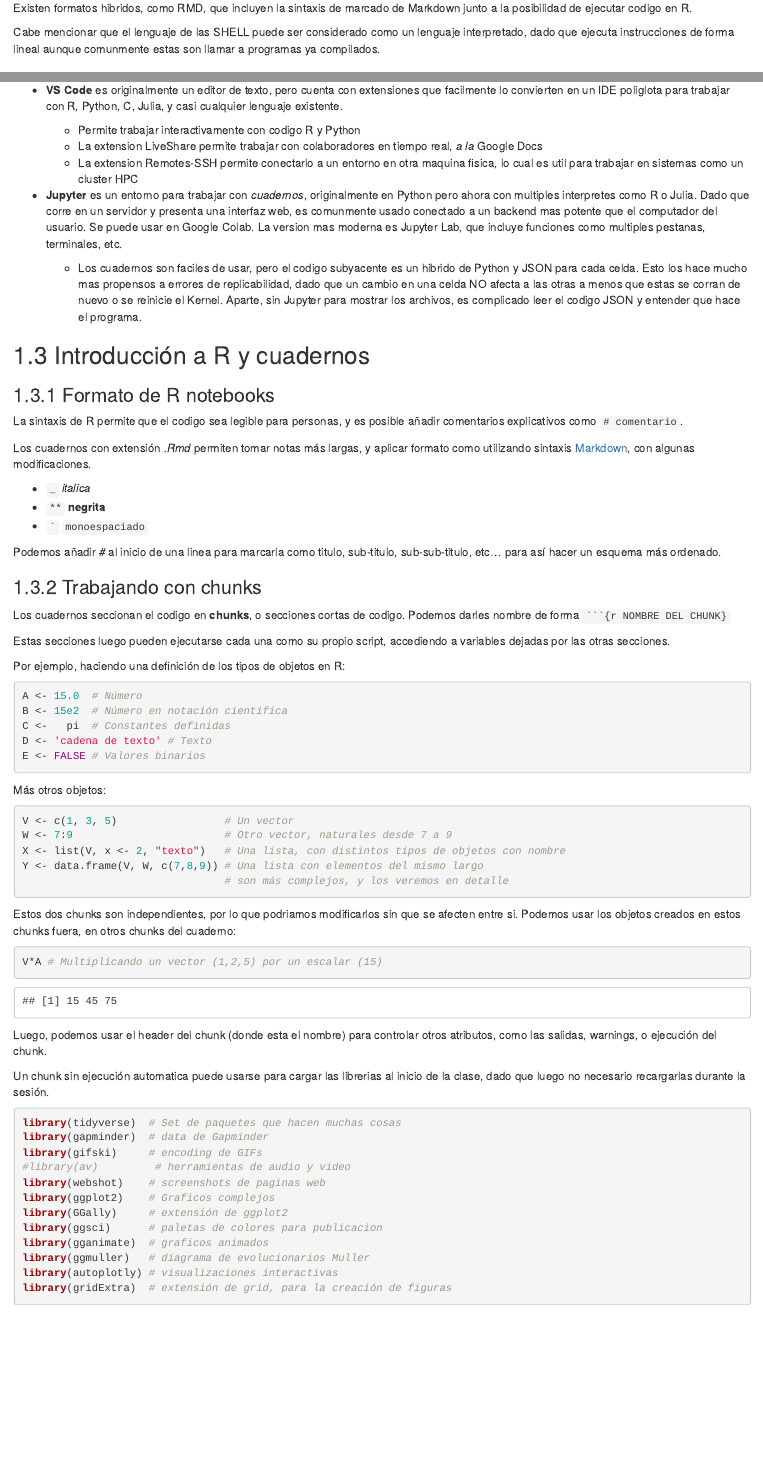
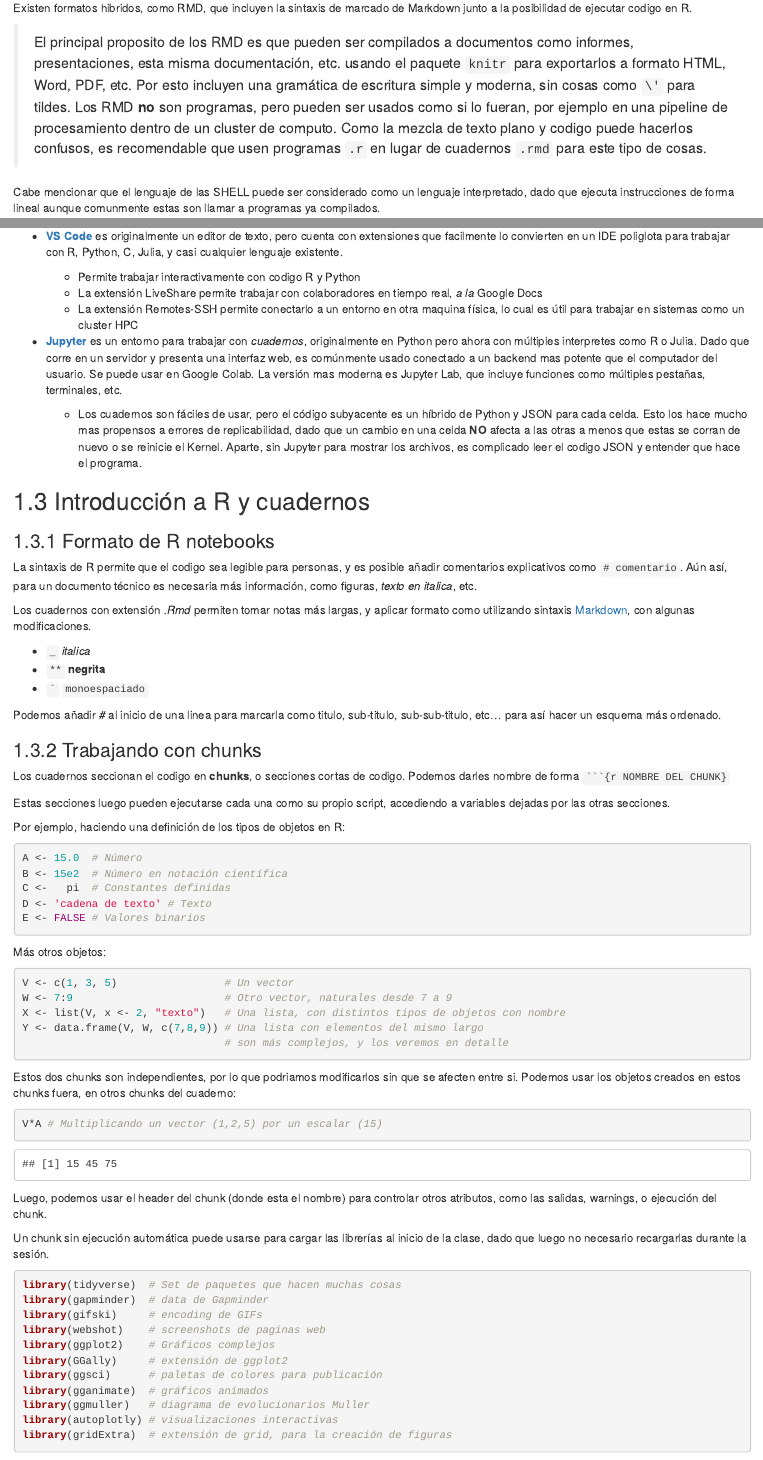
Before and after one commit to DeepenData/clases, an R Markdown document (01-intro.Rmd): the page in a window 1100 px wide, from 2790 px down before the commit and from 2800 px down after it, so that both start at the same text, and a second part further down, joined at a grey line. Rendered offline with R 4.5, knitr and Pandoc, with nearby package versions; drawn as R Markdown's standard HTML page in place of the format the file asks for; some code elsewhere in the file could not run offline; the gapminder table comes from the copy in Python's plotly package.

Commit message:
Añade tildes y comentarios sobre LaTeX

````diff
--- a/01-intro.Rmd
+++ b/01-intro.Rmd
@@ -131,0 +134,4 @@ Existen formatos hibridos, como RMD, que incluyen la sintaxis de marcado de Mark
+> El principal proposito de los RMD es que pueden ser compilados a documentos como informes, presentaciones, esta misma documentación, etc. usando el paquete `knitr` para exportarlos a formato HTML, Word, PDF, etc.
+> Por esto incluyen una gramática de escritura simple y moderna, sin cosas como `\'` para tildes.
+> Los RMD **no** son programas, pero pueden ser usados como si lo fueran, por ejemplo en una pipeline de procesamiento dentro de un cluster de computo.
+> Como la mezcla de texto plano y codigo puede hacerlos confusos, es recomendable que usen programas `.r` en lugar de cuadernos `.rmd` para este tipo de cosas.
@@ -141,15 +150,15 @@ Un IDE es comunmente una aplicacion con una interfaz
 
-- **VS Code** es originalmente un editor de texto, pero cuenta con extensiones que facilmente lo convierten en un IDE poliglota para trabajar con R, Python, C, Julia, y casi cualquier lenguaje existente.
+- **[VS Code](https://code.visualstudio.com/)** es originalmente un editor de texto, pero cuenta con extensiones que facilmente lo convierten en un IDE poliglota para trabajar con R, Python, C, Julia, y casi cualquier lenguaje existente.
   - Permite trabajar interactivamente con codigo R y Python
-  - La extension LiveShare permite trabajar con colaboradores en tiempo real, _a la_ Google Docs
-  - La extension Remotes-SSH permite conectarlo a un entorno en otra maquina fisica, lo cual es util para trabajar en sistemas como un cluster HPC
+  - La extensión LiveShare permite trabajar con colaboradores en tiempo real, _a la_ Google Docs
+  - La extensión Remotes-SSH permite conectarlo a un entorno en otra maquina física, lo cual es útil para trabajar en sistemas como un cluster HPC
 
-- **Jupyter**
-  es un entorno para trabajar con _cuadernos_, originalmente en Python pero ahora con multiples interpretes como R o Julia.
-  Dado que corre en un servidor y presenta una interfaz web, es comunmente usado conectado a un backend mas potente que el computador del usuario.
-  Se puede usar en Google Colab. La version mas moderna es Jupyter Lab, que incluye funciones como multiples pestanas, terminales, etc.
-  - Los cuadernos son faciles de usar, pero el codigo subyacente es un hibrido de Python y JSON para cada celda.
-    Esto los hace mucho mas propensos a errores de replicabilidad, dado que un cambio en una celda NO afecta a las otras a menos que estas se corran de nuevo o se reinicie el Kernel.
+- **[Jupyter](https://jupyter.org/)**
+  es un entorno para trabajar con _cuadernos_, originalmente en Python pero ahora con múltiples interpretes como R o Julia.
+  Dado que corre en un servidor y presenta una interfaz web, es comúnmente usado conectado a un backend mas potente que el computador del usuario.
+  Se puede usar en Google Colab. La versión mas moderna es Jupyter Lab, que incluye funciones como múltiples pestañas, terminales, etc.
+  - Los cuadernos son fáciles de usar, pero el código subyacente es un híbrido de Python y JSON para cada celda.
+    Esto los hace mucho mas propensos a errores de replicabilidad, dado que un cambio en una celda **NO** afecta a las otras a menos que estas se corran de nuevo o se reinicie el Kernel.
     Aparte, sin Jupyter para mostrar los archivos, es complicado leer el codigo JSON y entender que hace el programa.
 
 ## Introducción a R y cuadernos
@@ -157,6 +166,7 @@ Un IDE es comunmente una aplicacion con una interfaz
 ### Formato de R notebooks
 
 La sintaxis de R permite que el codigo sea legible para personas, y es posible añadir comentarios explicativos como `# comentario`.
+Aún así, para un documento técnico es necesaria más información, como figuras, _texto en italica_, etc.
 
 Los cuadernos con extensión _.Rmd_ permiten tomar notas más largas, y aplicar formato como utilizando sintaxis [Markdown](https://www.markdownguide.org/basic-syntax), con algunas modificaciones.
 
@@ -178,7 +188,7 @@ Estas secciones luego pueden ejecutarse cada una como su propio script, accedien
 Por ejemplo, haciendo una definición de los tipos de objetos en R:
 ```{r }
 A <- 15.0  # Número
-B <- 15e2  # Número en notación cientifica
+B <- 15e2  # Número en notación científica
 C <-   pi  # Constantes definidas
 D <- 'cadena de texto' # Texto
 E <- FALSE # Valores binarios
@@ -209,18 +219,17 @@ asgdj
 asdgs # Esto no tiene sentido y tirara error
 ```
 
-Un chunk sin ejecución automatica puede usarse para cargar las librerias al inicio de la clase, dado que luego no necesario recargarlas durante la sesión.
+Un chunk sin ejecución automática puede usarse para cargar las librerías al inicio de la clase, dado que luego no necesario recargarlas durante la sesión.
 
 ```{r echo=TRUE, message=FALSE, warning=FALSE}
 library(tidyverse)  # Set de paquetes que hacen muchas cosas
 library(gapminder)  # data de Gapminder
 library(gifski)     # encoding de GIFs
-#library(av)         # herramientas de audio y video
 library(webshot)    # screenshots de paginas web
-library(ggplot2)    # Graficos complejos
+library(ggplot2)    # Gráficos complejos
 library(GGally)     # extensión de ggplot2
-library(ggsci)      # paletas de colores para publicacion
-library(gganimate)  # graficos animados
+library(ggsci)      # paletas de colores para publicación
+library(gganimate)  # gráficos animados
 library(ggmuller)   # diagrama de evolucionarios Muller
 library(autoplotly) # visualizaciones interactivas
 library(gridExtra)  # extensión de grid, para la creación de figuras
````
Also changed, not shown: 01-intro.Rmd (33 more changed lines).
